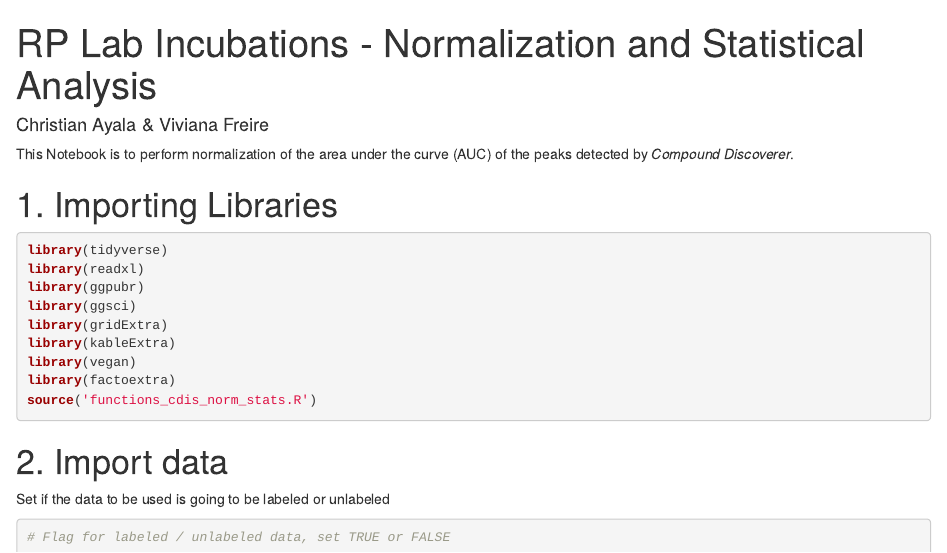
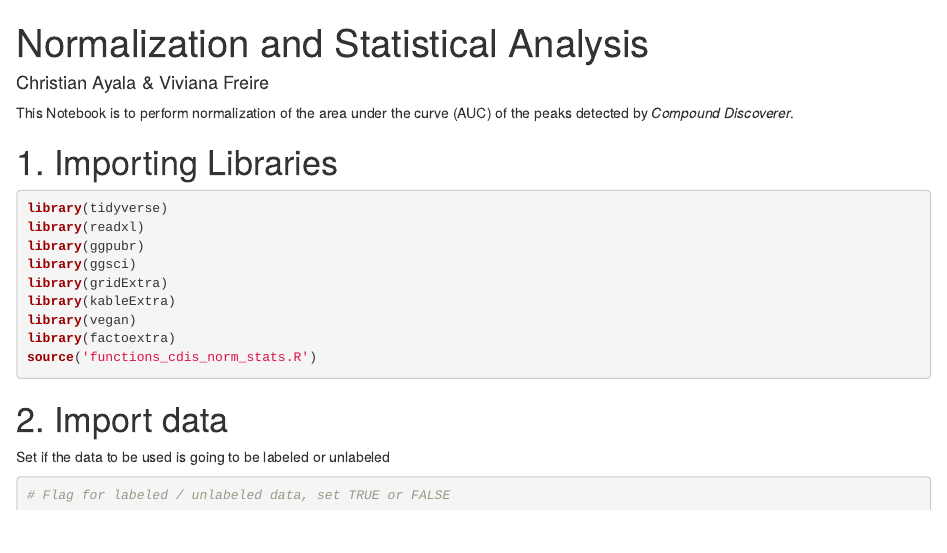
Before and after one commit to Coayala/comp_discoverer_analysis, an R Markdown document (new_scripts/2_Normalization_and_statistics_3-4-22.Rmd): the page in a window 1100 px wide, from its top. Rendered offline with R 4.5, knitr and Pandoc, with nearby package versions; some code elsewhere in the file could not run offline.

Commit message:
Update and rename RP_lab_2_Normalization_and_statistics_3-4-22.Rmd to 2_Normalization_and_statistics_3-4-22.Rmd

```diff
--- a/new_scripts/RP_lab_2_Normalization_and_statistics_3-4-22.Rmd
+++ b/new_scripts/2_Normalization_and_statistics_3-4-22.Rmd
@@ -1,5 +1,5 @@
 ---
-title: "RP Lab Incubations - Normalization and Statistical Analysis"
+title: "Normalization and Statistical Analysis"
 author: "Christian Ayala & Viviana Freire"
 output:
   html_document:
```
